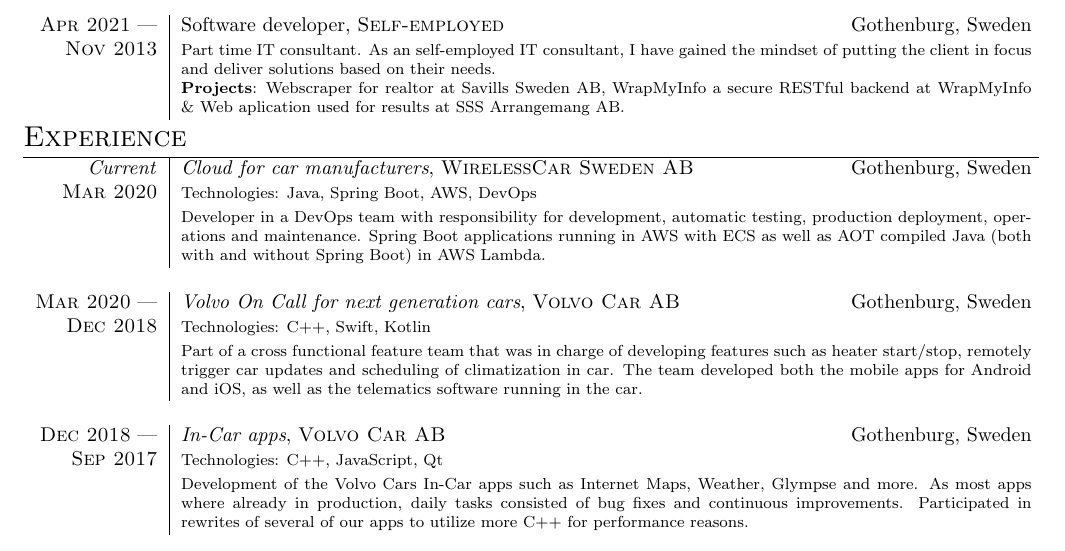
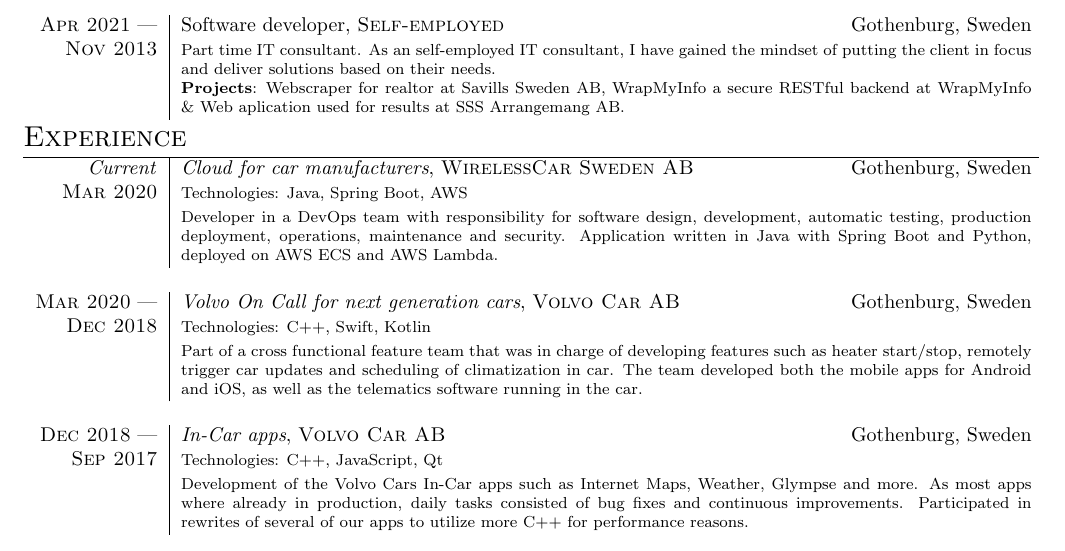
Before and after one commit to kimkling/resume, a LaTeX document (software-engineer/english.tex): part of page 1 of 2, cut so that both start at the same text. Compiled offline with pdfLaTeX.

Commit message:
Update project at WirelessCar

```diff
--- a/software-engineer/english.tex
+++ b/software-engineer/english.tex
@@ -125,8 +125,8 @@
 %------------------------------------------------
 
 \emph{Current} 	                    & \emph{Cloud for car manufacturers}, \textsc{WirelessCar Sweden AB} \hfill Gothenburg, Sweden \\
-\textsc{Mar 2020}                   & \footnotesize{Technologies: Java, Spring Boot, AWS, DevOps} \\
-\phantom{abcdefghijklm}             & \footnotesize{Developer in a DevOps team with responsibility for development, automatic testing, production deployment, operations and maintenance. Spring Boot applications running in AWS with ECS as well as AOT compiled Java (both with and without Spring Boot) in AWS Lambda.} \\
+\textsc{Mar 2020}                   & \footnotesize{Technologies: Java, Spring Boot, AWS} \\
+\phantom{abcdefghijklm}             & \footnotesize{Developer in a DevOps team with responsibility for software design, development, automatic testing, production deployment, operations, maintenance and security. Application written in Java with Spring Boot and Python, deployed on AWS ECS and AWS Lambda.} \\
 \multicolumn{2}{c}{} \\
 
 %------------------------------------------------
```
Also changed, not shown: software-engineer/swedish.tex (+1 -1 lines).
